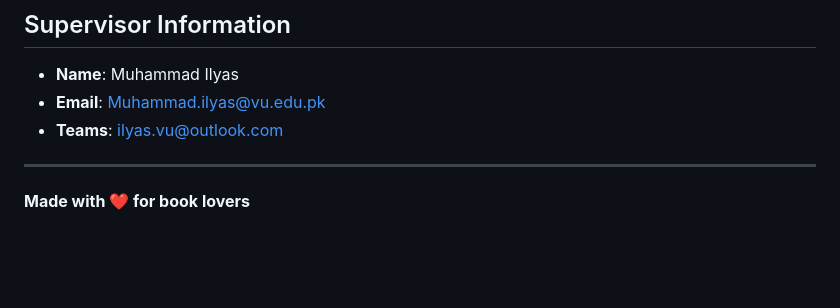
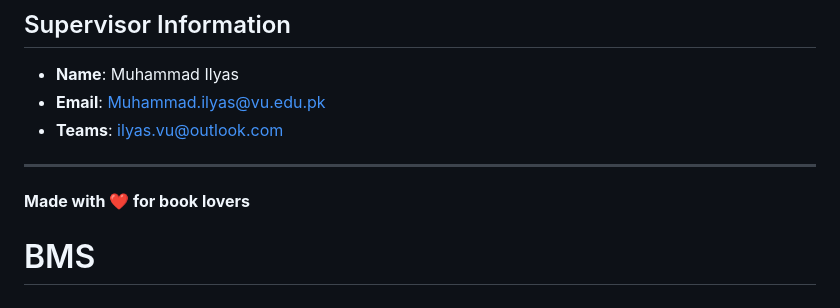
Before and after one commit to sheikhBasit/BMS, a Markdown page: README.md, the part around the change. Drawn GitHub-style; blank space fills up the shorter version.

```diff
--- a/README.md
+++ b/README.md
@@ -196,3 +196,6 @@ The cozy reading theme can be customized via CSS variables in `static/style.css`
 ---
 
 **Made with ❤️ for book lovers**
+
+
+# BMS
```
